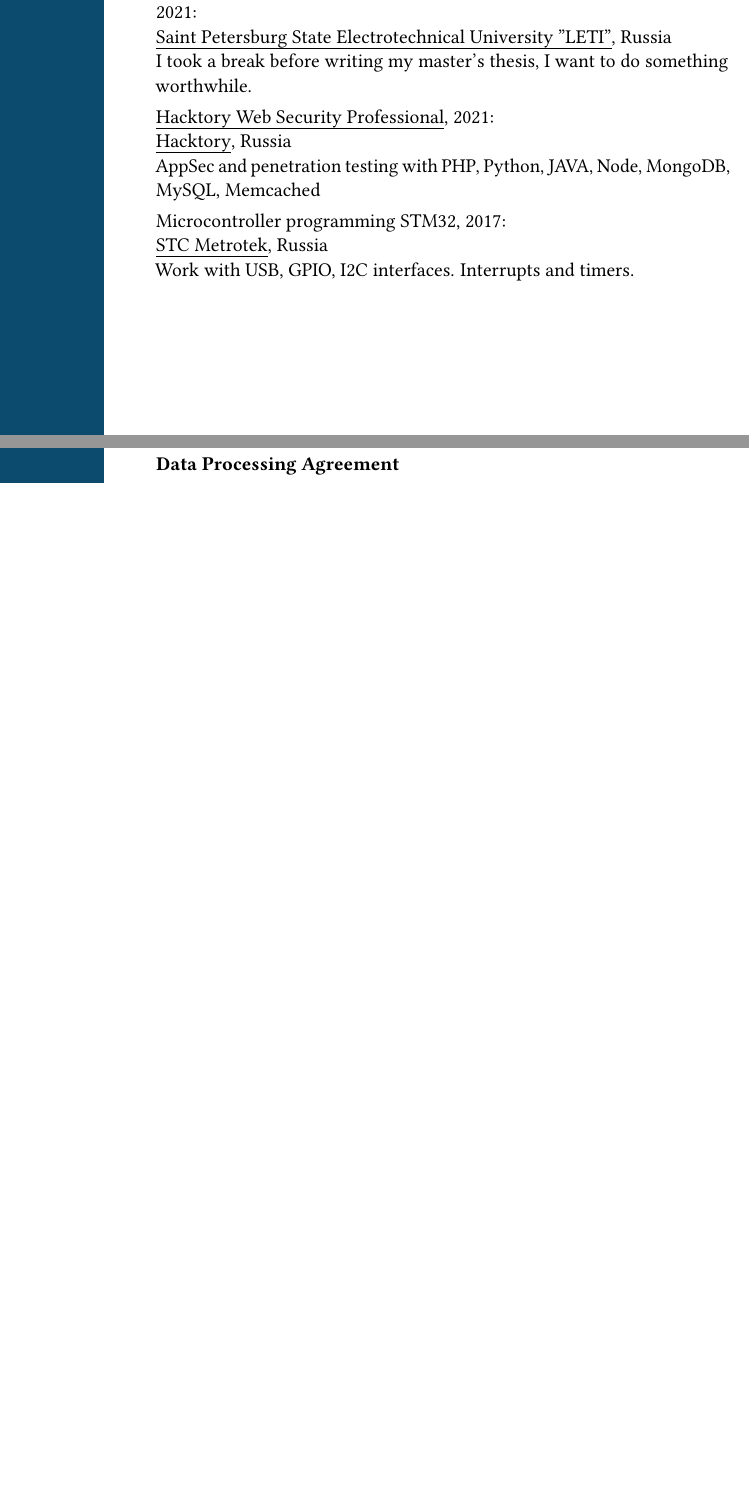
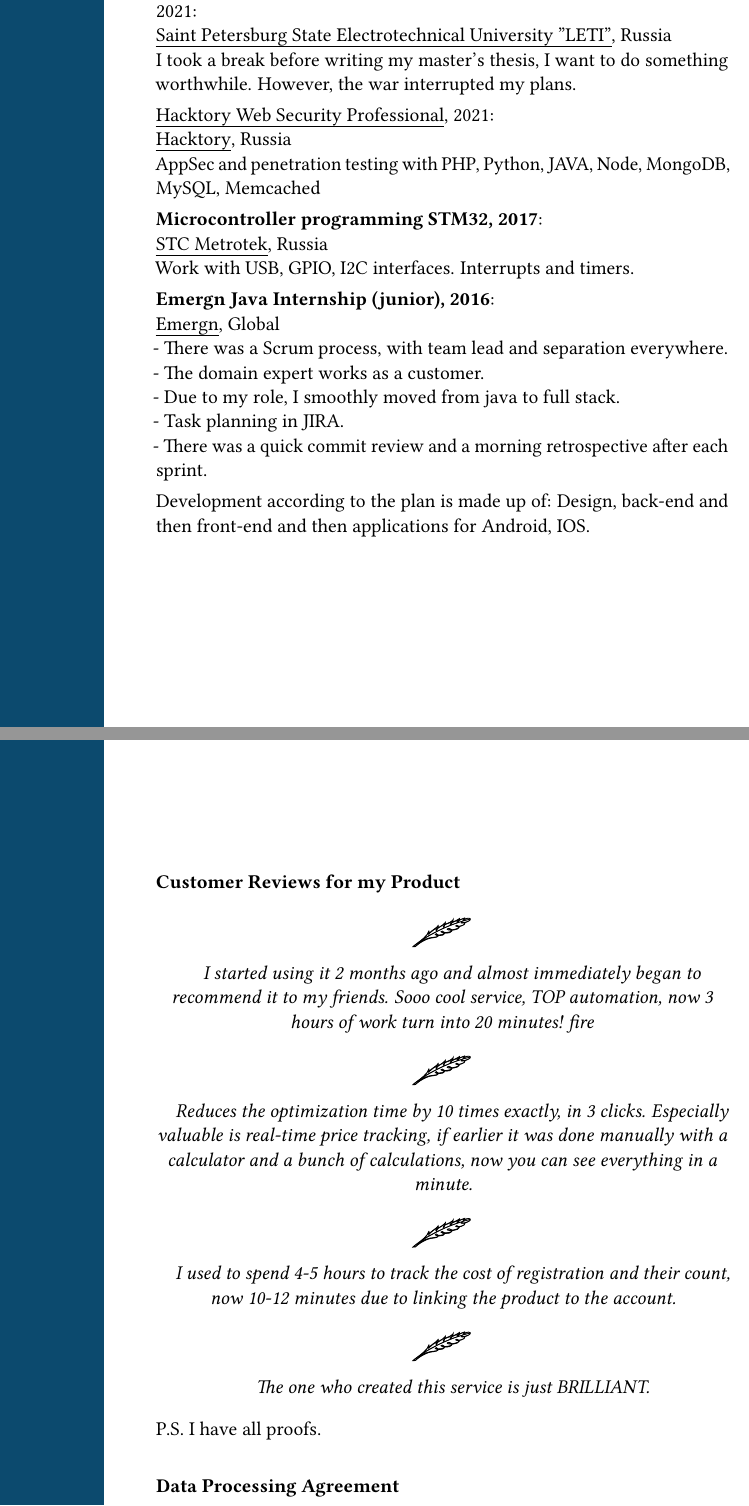
Before and after one commit to NikitaIT/cv, a LaTeX CV (resume-boring.tex): two parts of pages 7 and 8 of 9 before the commit and two parts of pages 8 and 10 of 10 after it, joined at a grey line, cut so that both start at the same text, the shorter picture padded with empty space. Compiled offline with pdfLaTeX.

Commit message:
Updates from Overleaf

```diff
--- a/resume-boring.tex
+++ b/resume-boring.tex
@@ -218,18 +236,30 @@
 
 Master's Degree in Computer and Information Systems Security, 2015--2021:\newline
 \href{https://etu.ru/en/university/}{Saint Petersburg State Electrotechnical University "LETI"}, Russia\newline
-I took a break before writing my master's thesis, I want to do something worthwhile.
+I took a break before writing my master's thesis, I want to do something worthwhile. However, the war interrupted my plans.
 
 \href{https://app.hacktory.ai/certificates/ca203296-188e-4df4-9308-4d4cb08e8b9f}{Hacktory Web Security Professional}, 2021:\newline
 \href{https://hacktory.ai/}{Hacktory}, Russia\newline
 AppSec and penetration testing with PHP, Python, JAVA, Node, MongoDB, MySQL, Memcached
 
-Microcontroller programming STM32, 2017:\newline
+\textbf{Microcontroller programming STM32, 2017}:\newline
 \href{https://stc.metrotek.ru/}{STC Metrotek}, Russia\newline
 Work with USB, GPIO, I2C interfaces. Interrupts and timers.
 
-ASP.NET Web Development, 2016:\newline
-\href{https://studentambassadors.microsoft.com/ru-ru}{Microsoft Student Partners}, Russia\newline
+\textbf{Emergn Java Internship (junior), 2016}:\newline
+\href{https://www.emergn.com/}{Emergn}, Global
+\newline - There was a Scrum process, with team lead and separation everywhere.
+\newline - The domain expert works as a customer.
+\newline - Due to my role, I smoothly moved from java to full stack.
+\newline - Task planning in JIRA.
+\newline - There was a quick commit review and a morning retrospective after each
+sprint.
+
+Development according to the plan is made up of: Design, back-end and then front-end and then applications for Android, IOS.
+
+
+\textbf{ASP.NET Web Development, 2016}:\newline
+\href{https://studentambassadors.microsoft.com/en-en}{Microsoft Student Partners}, Russia\newline
 Full Stack Development, ASP.NET, AnguarJS\newline
 
 Of course I love self-development, here is a list of open courses from universities and companies that I have completed:\newline \href{https://www.colorado.edu/}{University of Colorado} - Secure Software Design: Software Design as an Element of the Software Development Lifecycle; \href{https://bioinf.me/en}{Bioinformatics Institute} -- Neural Networks, Python Programming, Analyzing data in R, Introduction to databases, R Programming, Basics of statistics; \href{https://research.samsung.com/srr}{Samsung Research Russia} -- Neural Networks and Computer Vision; \href{https://eng.kantiana.ru/}{IKBFU I. Kant} -- Theory of argumentation, Philosophy, Rhetoric; Internet Marketing; \href{https://kontur.ru/}{SKB Kontur} -- Scientific thinking; \href{https://compscicenter.ru/}{Computer Science Center} -- Java; \href{https://en.wikipedia.org/wiki/VK_(company)}{Mail.Ru Group} -- Advanced C/C++ Programming.
@@ -248,6 +278,19 @@
 Excellent performer! All work was done at height and ahead of schedule.
 }
 
+\subsection*{Customer Reviews for my Product}
+
+\ornamentheader{I started using it 2 months ago and almost immediately began to recommend it to my friends. Sooo cool service, TOP automation, now 3 hours of work turn into 20 minutes! fire}
+
+\ornamentheader{Reduces the optimization time by 10 times exactly, in 3 clicks. Especially valuable is real-time price tracking, if earlier it was done manually with a calculator and a bunch of calculations, now you can see everything in a minute.}
+
+\ornamentheader{I used to spend 4-5 hours to track the cost of registration and their count, now 10-12 minutes due to linking the product to the account.}
+
+\ornamentheader{The one who created this service is just BRILLIANT.}
+
+
+P.S. I have all proofs.
+
 \subsection*{Data Processing Agreement}
 
 I agree to the processing of personal data provided in this document for realising the recruitment process pursuant to the Personal Data Protection Act of 10 May 2018 (Journal of Laws 2018, item 1000) and in agreement with Regulation (EU) 2016/679 of the European Parliament and of the Council of 27 April 2016 on the protection of natural persons with regard to the processing of personal data and on the free movement of such data, and repealing Directive 95/46/EC (General Data Protection Regulation)
```
Also changed, not shown: resume-boring.tex (32 more changed lines).
